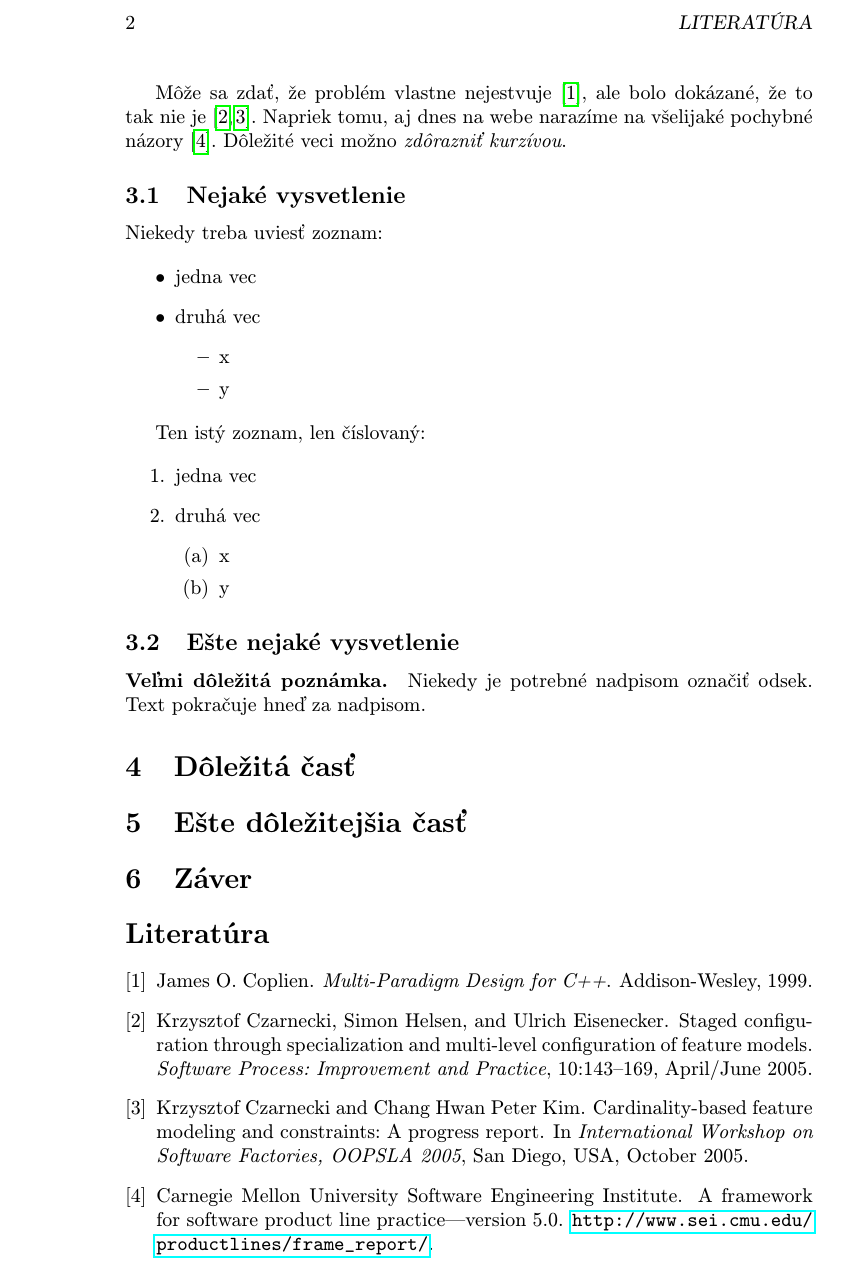
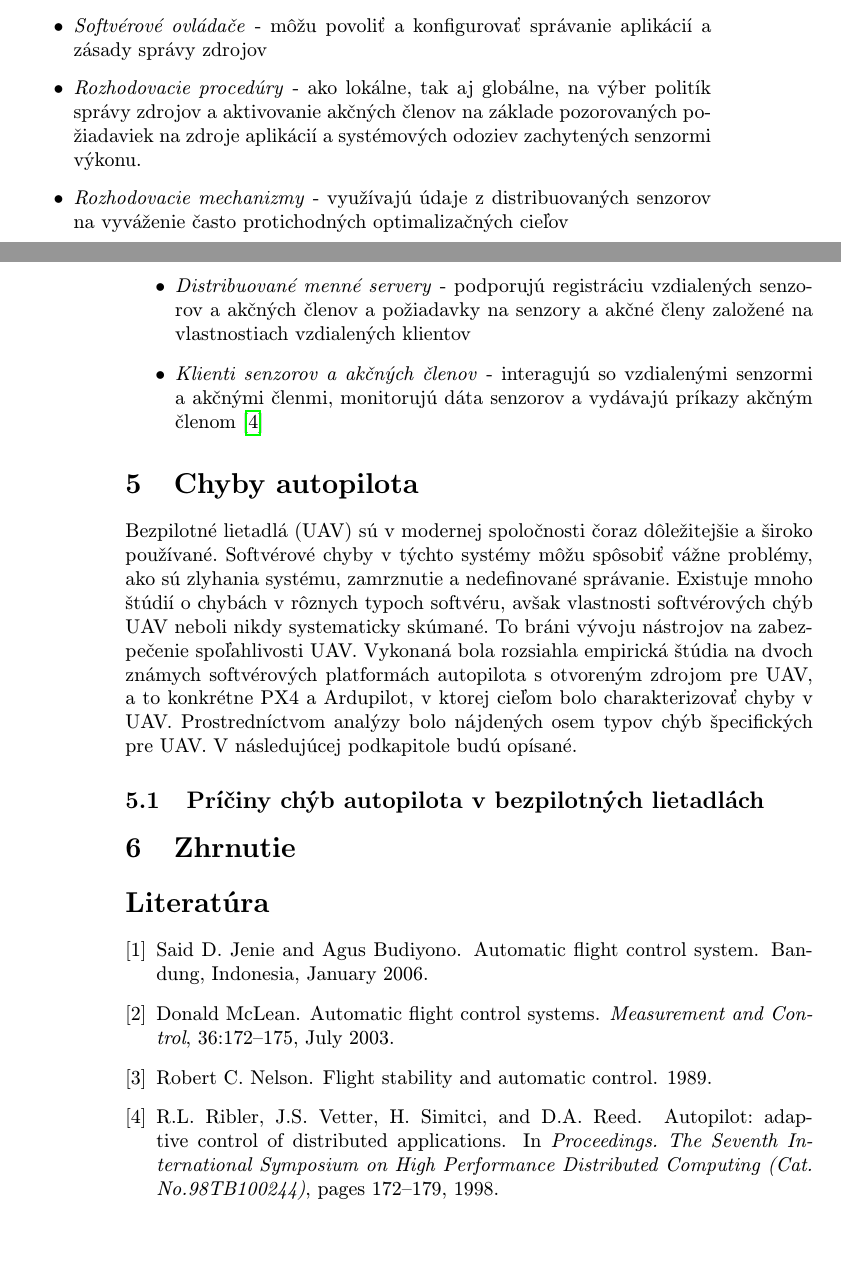
Before and after one commit to samuelsvec/MIP-clanok, a LaTeX paper (clanok.tex, which reads literatura.bib): part of page 2 of 2 before the commit and two parts of pages 3 and 4 of 4 after it, the two joined at a grey line, cut at the place of the change, the shorter picture padded with empty space. Compiled offline with pdfLaTeX.

Commit message:
predbezna verzia + 5.kapitola

```diff
--- a/clanok.tex
+++ b/clanok.tex
@@ -15,7 +15,7 @@
 
 \pagestyle{headings}
 
-\title{Softvér autopilota\thanks{Semestrálny projekt v predmete Metódy inžinierskej práce, ak. rok 2021/22, vedenie: Vladimír Mlynarovič}} % meno a priezvisko vyučujúceho na cvičeniach
+\title{Autopilot\thanks{Semestrálny projekt v predmete Metódy inžinierskej práce, ak. rok 2021/22, vedenie: Vladimír Mlynarovič}} % meno a priezvisko vyučujúceho na cvičeniach
 
 \author{Samuel Švec\\[2pt]
 	{\small Slovenská technická univerzita v Bratislave}\\
@@ -23,7 +23,7 @@
 	{\small \texttt{xsvecs@stuba.sk}}
 	}
 
-\date{\small 26.10.2021} % upravte
+\date{\small 14.12.2021} % upravte
 
 
 
@@ -37,3 +94,18 @@ Tento článok bude o tom ako funguje autopilot v lietadlách či v lodiach a ta
+\begin{itemize}
+\item \emph{Distribuované senzory výkonu} - dokážu zachytiť údaje o výkone aplikácií a systému a generovať popisy požiadaviek na zdroje a metriky výkonu
+\item \emph{Softvérové ovládače} - môžu povoliť a konfigurovať správanie aplikácií a zásady správy zdrojov
+\item \emph{Rozhodovacie procedúry} - ako lokálne, tak aj globálne, na výber politík správy zdrojov a aktivovanie akčných členov na základe pozorovaných požiadaviek na zdroje aplikácií a systémových odoziev zachytených senzormi výkonu.
+\item \emph{Rozhodovacie mechanizmy} - využívajú údaje z distribuovaných senzorov na vyváženie často protichodných optimalizačných cieľov
+\item \emph{Distribuované menné servery} - podporujú registráciu vzdialených senzorov a akčných členov a požiadavky na senzory a akčné členy založené na vlastnostiach vzdialených klientov
+\item \emph{Klienti senzorov a akčných členov} - interagujú so vzdialenými senzormi a akčnými členmi, monitorujú dáta senzorov a vydávajú príkazy akčným členom \cite{SoftverAutopilot}
+\end{itemize}
+
+\section{Chyby autopilota} \label{chyby}
+
+Bezpilotné lietadlá (UAV) sú v modernej spoločnosti čoraz dôležitejšie a široko používané. Softvérové chyby v týchto systémy môžu spôsobiť vážne problémy, ako sú zlyhania systému, zamrznutie a nedefinované správanie. Existuje mnoho štúdií o chybách v rôznych typoch softvéru, avšak vlastnosti softvérových chýb UAV neboli nikdy systematicky skúmané. To bráni vývoju nástrojov na zabezpečenie spoľahlivosti UAV. Vykonaná bola rozsiahla empirická štúdia na dvoch známych softvérových platformách autopilota s otvoreným zdrojom pre UAV, a to konkrétne PX4 a Ardupilot, v ktorej cieľom bolo charakterizovať chyby v UAV. Prostredníctvom analýzy bolo nájdených osem typov chýb špecifických pre UAV. V následujúcej podkapitole budú opísané.
+
+\subsection{Príčiny chýb autopilota v bezpilotných lietadlách}
 
 
 
+\section{Zhrnutie}
@@ -62,56 +113,3 @@ Základným problémom je teda\ldots{} Najprv sa pozrieme na nejaké vysvetlenie
-Môže sa zdať, že problém vlastne nejestvuje\cite{Coplien:MPD}, ale bolo dokázané, že to tak nie je~\cite{Czarnecki:Staged, Czarnecki:Progress}. Napriek tomu, aj dnes na webe narazíme na všelijaké pochybné názory\cite{PLP-Framework}. Dôležité veci možno \emph{zdôrazniť kurzívou}.
-
-
-\subsection{Nejaké vysvetlenie} \label{ina:nejake}
-
-Niekedy treba uviesť zoznam:
-
-\begin{itemize}
-\item jedna vec
-\item druhá vec
-	\begin{itemize}
-	\item x
-	\item y
-	\end{itemize}
-\end{itemize}
-
-Ten istý zoznam, len číslovaný:
-
-\begin{enumerate}
-\item jedna vec
-\item druhá vec
-	\begin{enumerate}
-	\item x
-	\item y
-	\end{enumerate}
-\end{enumerate}
-
-
-\subsection{Ešte nejaké vysvetlenie} \label{ina:este}
-
-\paragraph{Veľmi dôležitá poznámka.}
-Niekedy je potrebné nadpisom označiť odsek. Text pokračuje hneď za nadpisom.
-
-
-
-\section{Dôležitá časť} \label{dolezita}
-
-
-
-
-\section{Ešte dôležitejšia časť} \label{dolezitejsia}
-
-
-
-
-\section{Záver} \label{zaver} % prípadne iný variant názvu
-
-
-
-%\acknowledgement{Ak niekomu chcete poďakovať\ldots}
-
-
-% týmto sa generuje zoznam literatúry z obsahu súboru literatura.bib podľa toho, na čo sa v článku odkazujete
 \bibliography{literatura}
-\bibliographystyle{plain} % prípadne alpha, abbrv alebo hociktorý iný
+\bibliographystyle{plain}
 \end{document}
--- a/literatura.bib
+++ b/literatura.bib
@@ -7,22 +1,19 @@
-	year = 1999
+@inproceedings{SoftverAutopilot,
+	author={Ribler, R.L. and Vetter, J.S. and Simitci, H. and Reed, D.A.},
+ booktitle={Proceedings. The Seventh International Symposium on High Performance Distributed Computing (Cat. No.98TB100244)},
+ title={Autopilot: adaptive control of distributed applications},
+  year={1998},
+ volume={},
+ number={},
+ pages={172-179},
+doi={10.1109/HPDC.1998.709970}}
 }
 
-% článok v časopise
-@article{Czarnecki:Staged,
-    author = "Krzysztof Czarnecki and Simon Helsen and Ulrich Eisenecker",
-    title = "Staged Configuration Through Specialization and Multi-Level Configuration of Feature Models",
-    journal = "Software Process: Improvement and Practice",
-    volume = 10,
-    issue = 2,
-    month = apr # "/" # jun,
-    year = "2005",
-    pages = "143--169",
+@inproceedings{JenieAFCS,
+	author = "Said D. Jenie and Agus Budiyono",
+	title = "Automatic Flight Control System",
+	month = jan,
+	year = "2006",
+	address = "Bandung, Indonesia",
 }
 
-% článok v zborníku
-@inproceedings{Czarnecki:Progress,
-	author = "Krzysztof Czarnecki and Chang Hwan Peter Kim",
-	title = "Cardinality-Based Feature Modeling and Constraints: A Progress Report",
-	booktitle = "International Workshop on Software Factories, OOPSLA 2005",
-	month = oct,
-	year = "2005",
@@ -30,2 +22,13 @@
+    title = "Automatic Flight Control Systems",
+    journal = "Measurement and Control",
+    volume = 36,
+    issue = 6,
+    month = jul,
+    year = "2003",
+    pages = "172--175",
 }
 
+@inproceedings{HistoryAutopilot,
+  title={Flight Stability and Automatic Control},
+  author={Robert C. Nelson},
+  year={1989}
@@ -41,8 +35 @@
 }
-
-% zdroj na webe
-@misc{PLP-Framework,
-	author = "Software Engineering Institute, Carnegie Mellon University",
-	title = "A Framework for Software Product Line Practice---Version 5.0",
-	howpublished = "\url{http://www.sei.cmu.edu/productlines/frame_report/}",
-}
```
Also changed, not shown: clanok.pdf, obr2.jpg (added), clanok.tex (80 more changed lines), literatura.bib (18 more changed lines), 1 other file.
